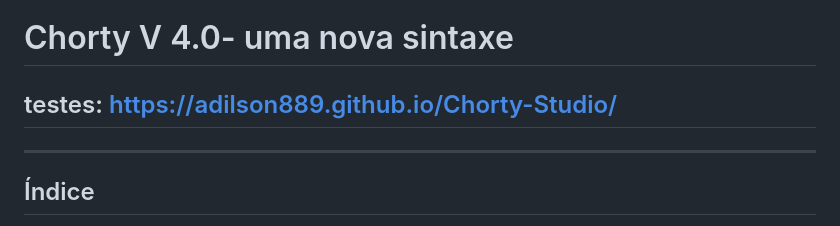
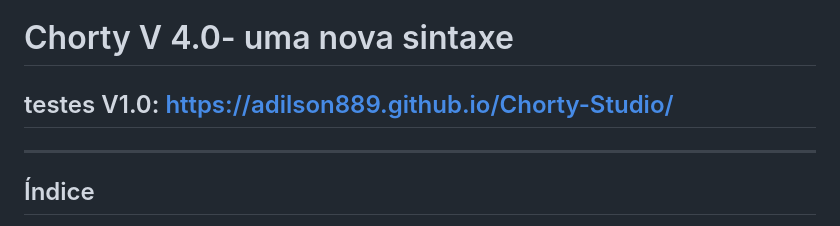
Before and after one commit to adilson889/Chorty-Studio, a Markdown page: README.md, the part around the change. GitHub-like rendering.

```diff
--- a/README.md
+++ b/README.md
@@ -1,6 +1,6 @@
 # Chorty V 4.0- uma nova sintaxe
 
-## testes: https://adilson889.github.io/Chorty-Studio/
+## testes V1.0: https://adilson889.github.io/Chorty-Studio/
 
 ------------------------------------
 ## Índice
```
